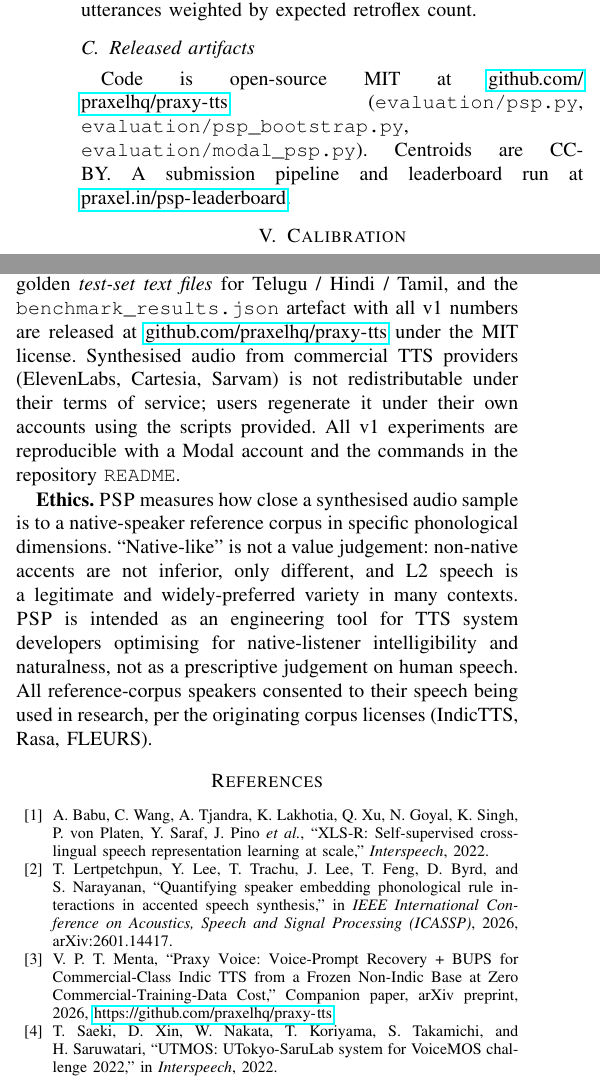
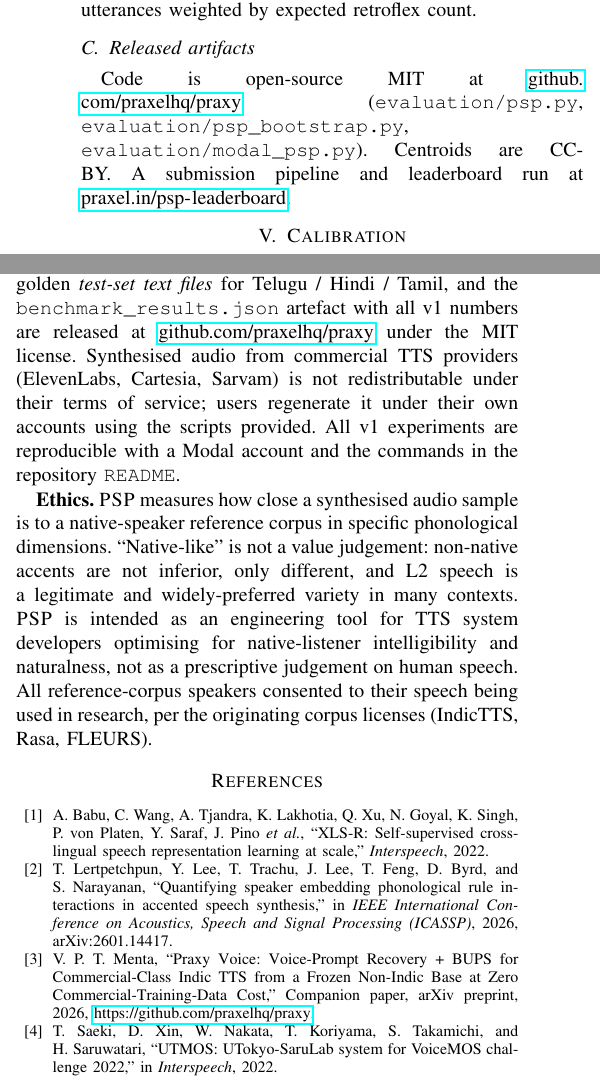
Before and after one commit to praxelhq/psp-eval, a LaTeX paper (paper/psp.tex): two parts of the columns of pages 3 and 6 of 7, joined at a grey line, cut so that both start at the same text. Compiled offline with pdfLaTeX.

Commit message:
rename: github.com/praxelhq/praxy-tts -> github.com/praxelhq/praxy

```diff
--- a/paper/psp.tex
+++ b/paper/psp.tex
@@ -118,7 +118,7 @@ Per language, we sample $N{=}500$ native clips from IndicTTS (Telugu, Tamil) and
 Given (audio, text, language), we run \texttt{forced\_align}~\cite{torchaudio} over the CTC emission against the grapheme sequence, extract layer-9 XLS-R embeddings for each expected-retroflex span, and compute per-position fidelity. Utterance-level \psp{}-RR is the mean over positions. Corpus-level is the mean over utterances weighted by expected retroflex count.
 
 \subsection{Released artifacts}
-Code is open-source MIT at \url{github.com/praxelhq/praxy-tts} (\texttt{evaluation/psp.py}, \texttt{evaluation/psp\_bootstrap.py}, \texttt{evaluation/modal\_psp.py}). Centroids are CC-BY. A submission pipeline and leaderboard run at \url{praxel.in/psp-leaderboard}.
+Code is open-source MIT at \url{github.com/praxelhq/praxy} (\texttt{evaluation/psp.py}, \texttt{evaluation/psp\_bootstrap.py}, \texttt{evaluation/modal\_psp.py}). Centroids are CC-BY. A submission pipeline and leaderboard run at \url{praxel.in/psp-leaderboard}.
 
 \section{Calibration}
 \label{sec:calibration}
@@ -326,7 +326,7 @@ We use publicly released Indic speech corpora --- IndicTTS~\cite{kumar2022indict
 
 \section*{Ethics and Reproducibility}
 
-\textbf{Reproducibility.} The full \psp{} scoring code, bootstrap script, native centroid pickles, the 300-utterance held-out golden \emph{test-set text files} for Telugu / Hindi / Tamil, and the \texttt{benchmark\_results.json} artefact with all v1 numbers are released at \url{github.com/praxelhq/praxy-tts} under the MIT license. Synthesised audio from commercial TTS providers (ElevenLabs, Cartesia, Sarvam) is not redistributable under their terms of service; users regenerate it under their own accounts using the scripts provided. All v1 experiments are reproducible with a Modal account and the commands in the repository \texttt{README}.
+\textbf{Reproducibility.} The full \psp{} scoring code, bootstrap script, native centroid pickles, the 300-utterance held-out golden \emph{test-set text files} for Telugu / Hindi / Tamil, and the \texttt{benchmark\_results.json} artefact with all v1 numbers are released at \url{github.com/praxelhq/praxy} under the MIT license. Synthesised audio from commercial TTS providers (ElevenLabs, Cartesia, Sarvam) is not redistributable under their terms of service; users regenerate it under their own accounts using the scripts provided. All v1 experiments are reproducible with a Modal account and the commands in the repository \texttt{README}.
 
 \textbf{Ethics.} \psp{} measures how close a synthesised audio sample is to a native-speaker reference corpus in specific phonological dimensions. ``Native-like'' is not a value judgement: non-native accents are not inferior, only different, and L2 speech is a legitimate and widely-preferred variety in many contexts. \psp{} is intended as an engineering tool for TTS system developers optimising for native-listener intelligibility and naturalness, not as a prescriptive judgement on human speech. All reference-corpus speakers consented to their speech being used in research, per the originating corpus licenses (IndicTTS, Rasa, FLEURS).
 
```
Also changed, not shown: paper/refs.bib (+1 -1 lines), paper/psp.pdf.
